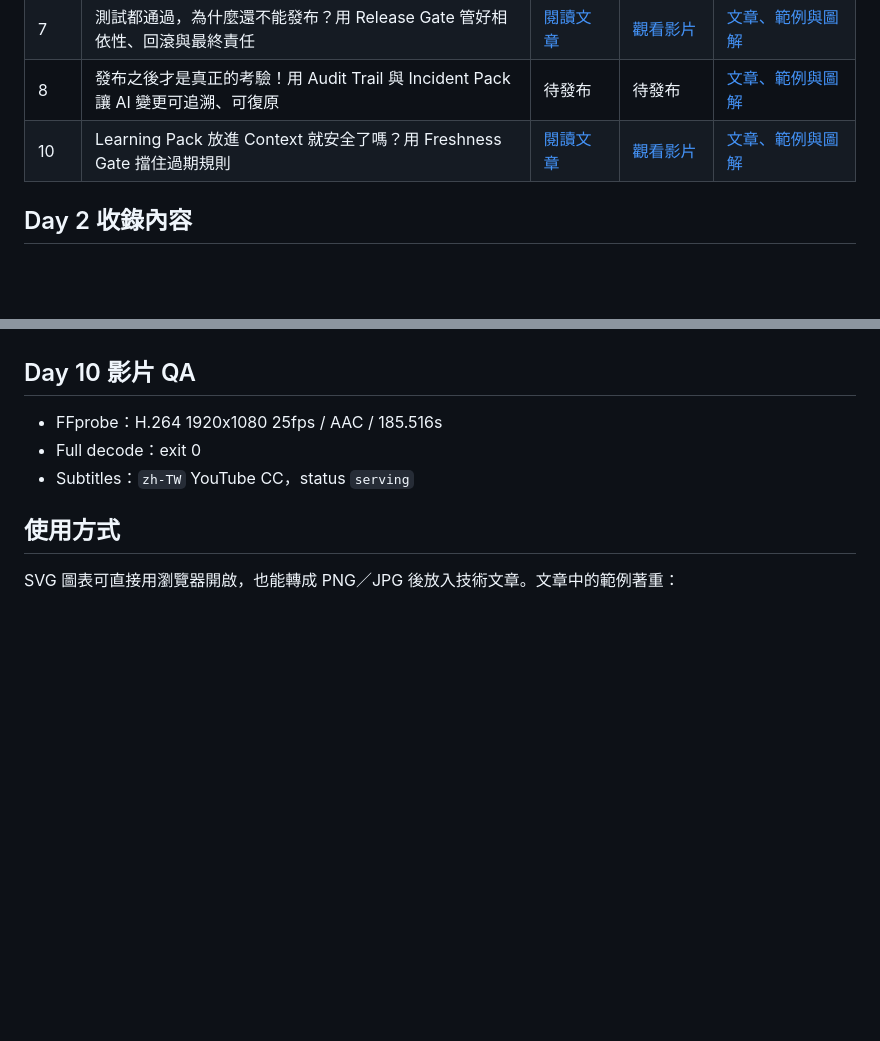
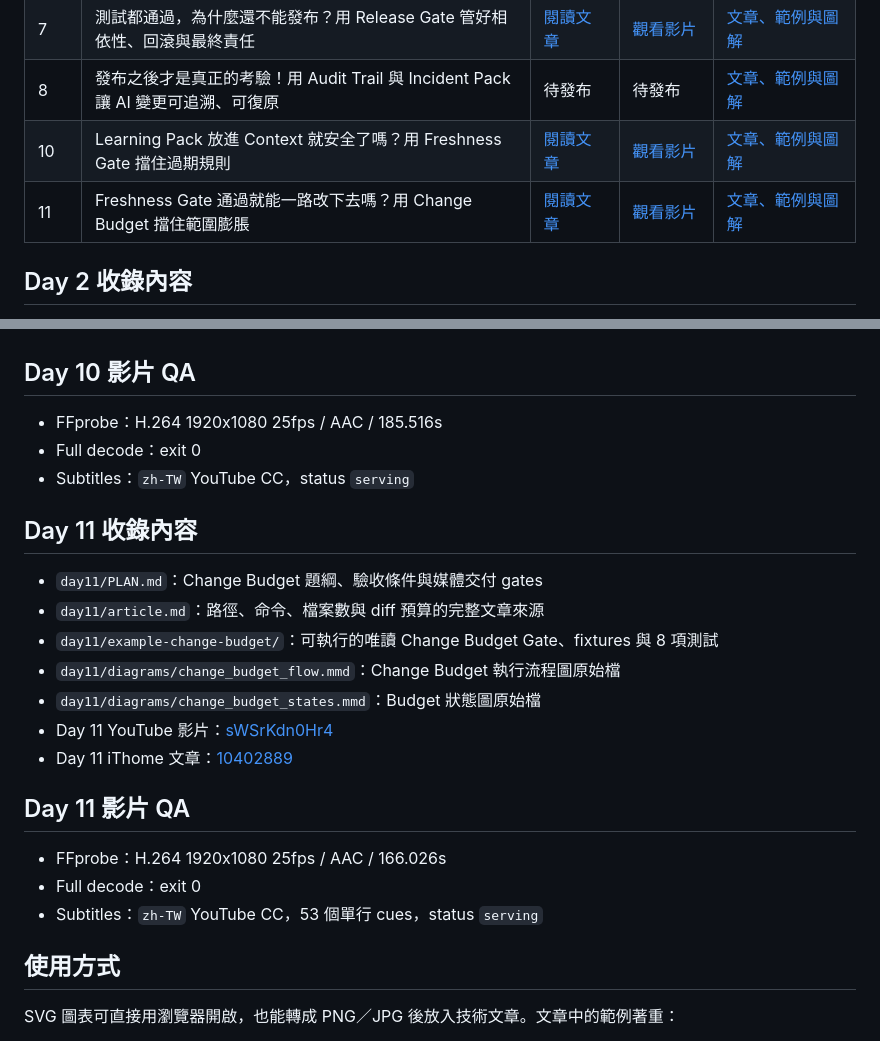
Before and after one commit to rufushsu9987/ithome-ironman-2026-chatgpt-codex, a Markdown page: README.md, 2 parts joined by grey strips. Rendered like a GitHub page; blank space fills up the shorter version.

Commit message:
docs: publish Day 11 release links

```diff
--- a/README.md
+++ b/README.md
@@ -14,6 +14,7 @@
 | 7 | 測試都通過，為什麼還不能發布？用 Release Gate 管好相依性、回滾與最終責任 | [閱讀文章](https://ithelp.ithome.com.tw/articles/10402339) | [觀看影片](https://www.youtube.com/watch?v=ZuFy4cbZ2EU) | [文章、範例與圖解](./day07/) |
 | 8 | 發布之後才是真正的考驗！用 Audit Trail 與 Incident Pack 讓 AI 變更可追溯、可復原 | 待發布 | 待發布 | [文章、範例與圖解](./day08/) |
 | 10 | Learning Pack 放進 Context 就安全了嗎？用 Freshness Gate 擋住過期規則 | [閱讀文章](https://ithelp.ithome.com.tw/articles/10402721) | [觀看影片](https://www.youtube.com/watch?v=Jt_6iBtCFjs) | [文章、範例與圖解](./day10/) |
+| 11 | Freshness Gate 通過就能一路改下去嗎？用 Change Budget 擋住範圍膨脹 | [閱讀文章](https://ithelp.ithome.com.tw/articles/10402889) | [觀看影片](https://www.youtube.com/watch?v=sWSrKdn0Hr4) | [文章、範例與圖解](./day11/) |
 
 ## Day 2 收錄內容
 
@@ -105,6 +106,22 @@
 - Full decode：exit 0
 - Subtitles：`zh-TW` YouTube CC，status `serving`
 
+## Day 11 收錄內容
+
+- `day11/PLAN.md`：Change Budget 題綱、驗收條件與媒體交付 gates
+- `day11/article.md`：路徑、命令、檔案數與 diff 預算的完整文章來源
+- `day11/example-change-budget/`：可執行的唯讀 Change Budget Gate、fixtures 與 8 項測試
+- `day11/diagrams/change_budget_flow.mmd`：Change Budget 執行流程圖原始檔
+- `day11/diagrams/change_budget_states.mmd`：Budget 狀態圖原始檔
+- Day 11 YouTube 影片：[sWSrKdn0Hr4](https://www.youtube.com/watch?v=sWSrKdn0Hr4)
+- Day 11 iThome 文章：[10402889](https://ithelp.ithome.com.tw/articles/10402889)
+
+## Day 11 影片 QA
+
+- FFprobe：H.264 1920x1080 25fps / AAC / 166.026s
+- Full decode：exit 0
+- Subtitles：`zh-TW` YouTube CC，53 個單行 cues，status `serving`
+
 ## 使用方式
 
 SVG 圖表可直接用瀏覽器開啟，也能轉成 PNG／JPG 後放入技術文章。文章中的範例著重：
```
